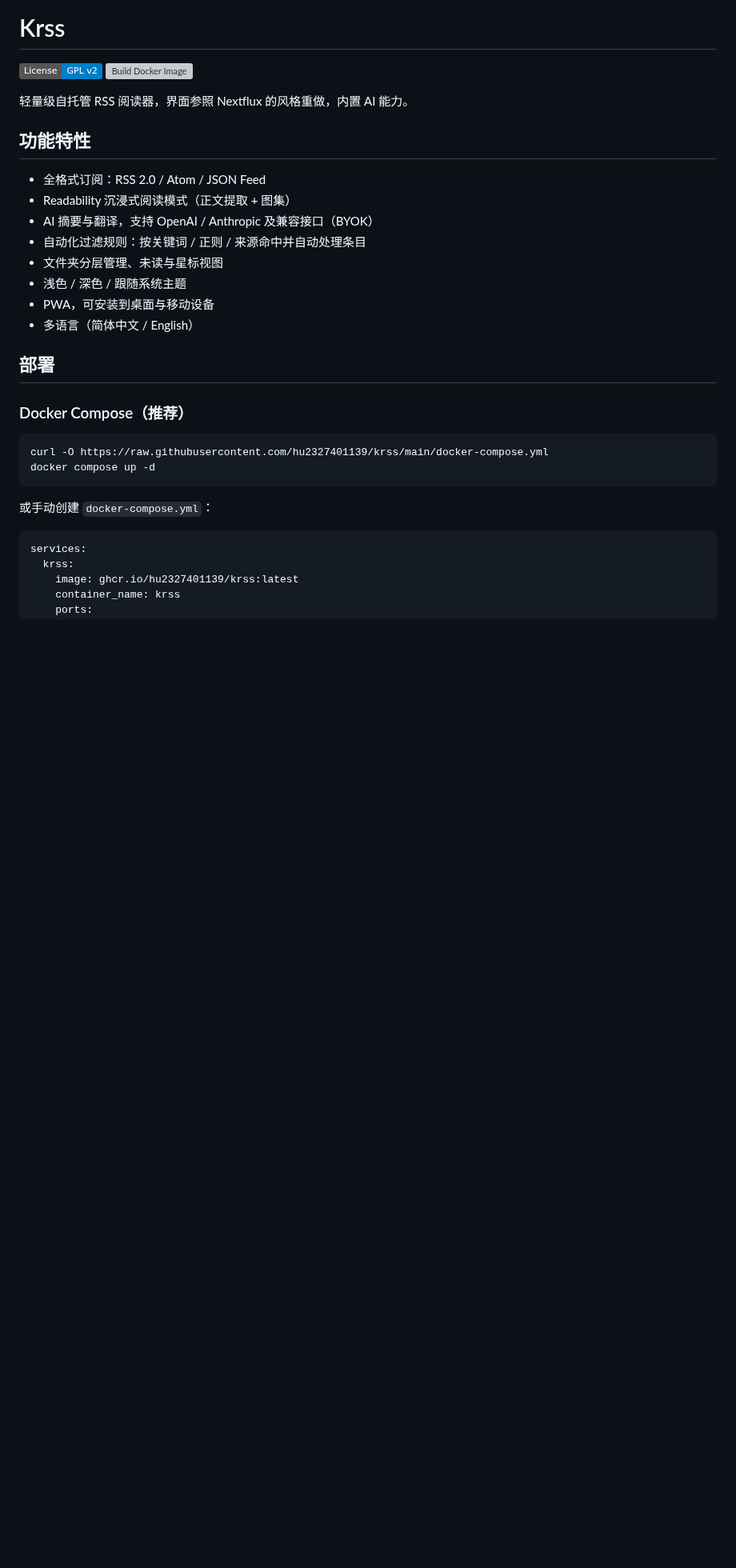
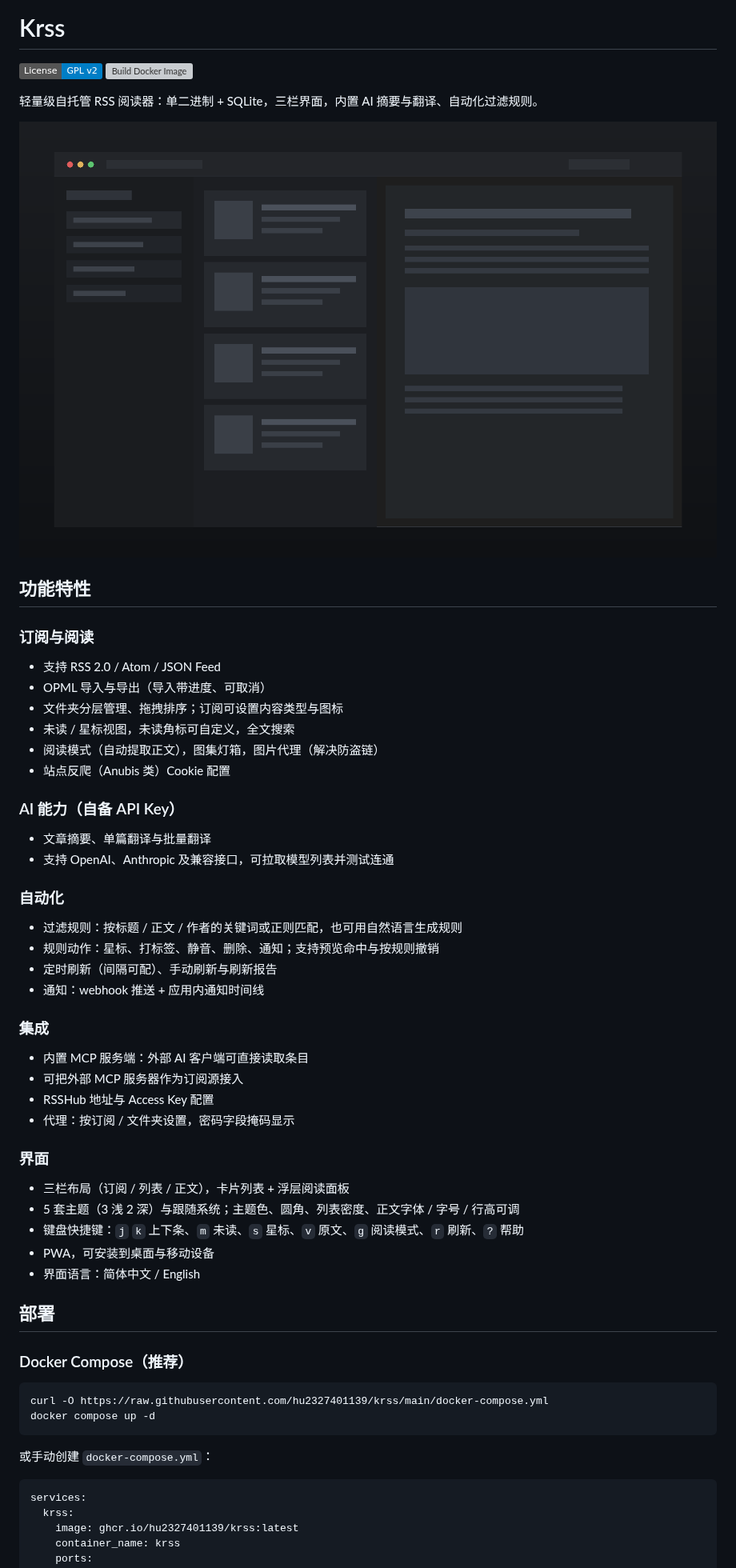
Before and after one commit to kue02/Krss, a Markdown page: README.md, the part around one of its changes. Shown at 80% size. Drawn GitHub-style; pictures changed too: docs/images/screenshot.png (added); badges without logos; blank space fills up the shorter version; grey boxes are pictures that could not be loaded.

```diff
--- a/README.md
+++ b/README.md
@@ -3,18 +3,47 @@
 [![License: GPL v2](https://img.shields.io/badge/License-GPL_v2-blue.svg)](https://www.gnu.org/licenses/old-licenses/gpl-2.0.en.html)
 [![Build Docker Image](https://github.com/hu2327401139/krss/actions/workflows/docker-build.yml/badge.svg)](https://github.com/hu2327401139/krss/actions/workflows/docker-build.yml)
 
-轻量级自托管 RSS 阅读器，界面参照 Nextflux 的风格重做，内置 AI 能力。
+轻量级自托管 RSS 阅读器：单二进制 + SQLite，三栏界面，内置 AI 摘要与翻译、自动化过滤规则。
+
+![Krss 界面预览](docs/images/screenshot.png)
 
 ## 功能特性
 
-- 全格式订阅：RSS 2.0 / Atom / JSON Feed
-- Readability 沉浸式阅读模式（正文提取 + 图集）
-- AI 摘要与翻译，支持 OpenAI / Anthropic 及兼容接口（BYOK）
-- 自动化过滤规则：按关键词 / 正则 / 来源命中并自动处理条目
-- 文件夹分层管理、未读与星标视图
-- 浅色 / 深色 / 跟随系统主题
+### 订阅与阅读
+
+- 支持 RSS 2.0 / Atom / JSON Feed
+- OPML 导入与导出（导入带进度、可取消）
+- 文件夹分层管理、拖拽排序；订阅可设置内容类型与图标
+- 未读 / 星标视图，未读角标可自定义，全文搜索
+- 阅读模式（自动提取正文），图集灯箱，图片代理（解决防盗链）
+- 站点反爬（Anubis 类）Cookie 配置
+
+### AI 能力（自备 API Key）
+
+- 文章摘要、单篇翻译与批量翻译
+- 支持 OpenAI、Anthropic 及兼容接口，可拉取模型列表并测试连通
+
+### 自动化
+
+- 过滤规则：按标题 / 正文 / 作者的关键词或正则匹配，也可用自然语言生成规则
+- 规则动作：星标、打标签、静音、删除、通知；支持预览命中与按规则撤销
+- 定时刷新（间隔可配）、手动刷新与刷新报告
+- 通知：webhook 推送 + 应用内通知时间线
+
+### 集成
+
+- 内置 MCP 服务端：外部 AI 客户端可直接读取条目
+- 可把外部 MCP 服务器作为订阅源接入
+- RSSHub 地址与 Access Key 配置
+- 代理：按订阅 / 文件夹设置，密码字段掩码显示
+
+### 界面
+
+- 三栏布局（订阅 / 列表 / 正文），卡片列表 + 浮层阅读面板
+- 5 套主题（3 浅 2 深）与跟随系统；主题色、圆角、列表密度、正文字体 / 字号 / 行高可调
+- 键盘快捷键：`j` `k` 上下条、`m` 未读、`s` 星标、`v` 原文、`g` 阅读模式、`r` 刷新、`?` 帮助
 - PWA，可安装到桌面与移动设备
-- 多语言（简体中文 / English）
+- 界面语言：简体中文 / English
 
 ## 部署
 
```
Also changed, not shown: other parts of README.md (+24 -26 lines).
